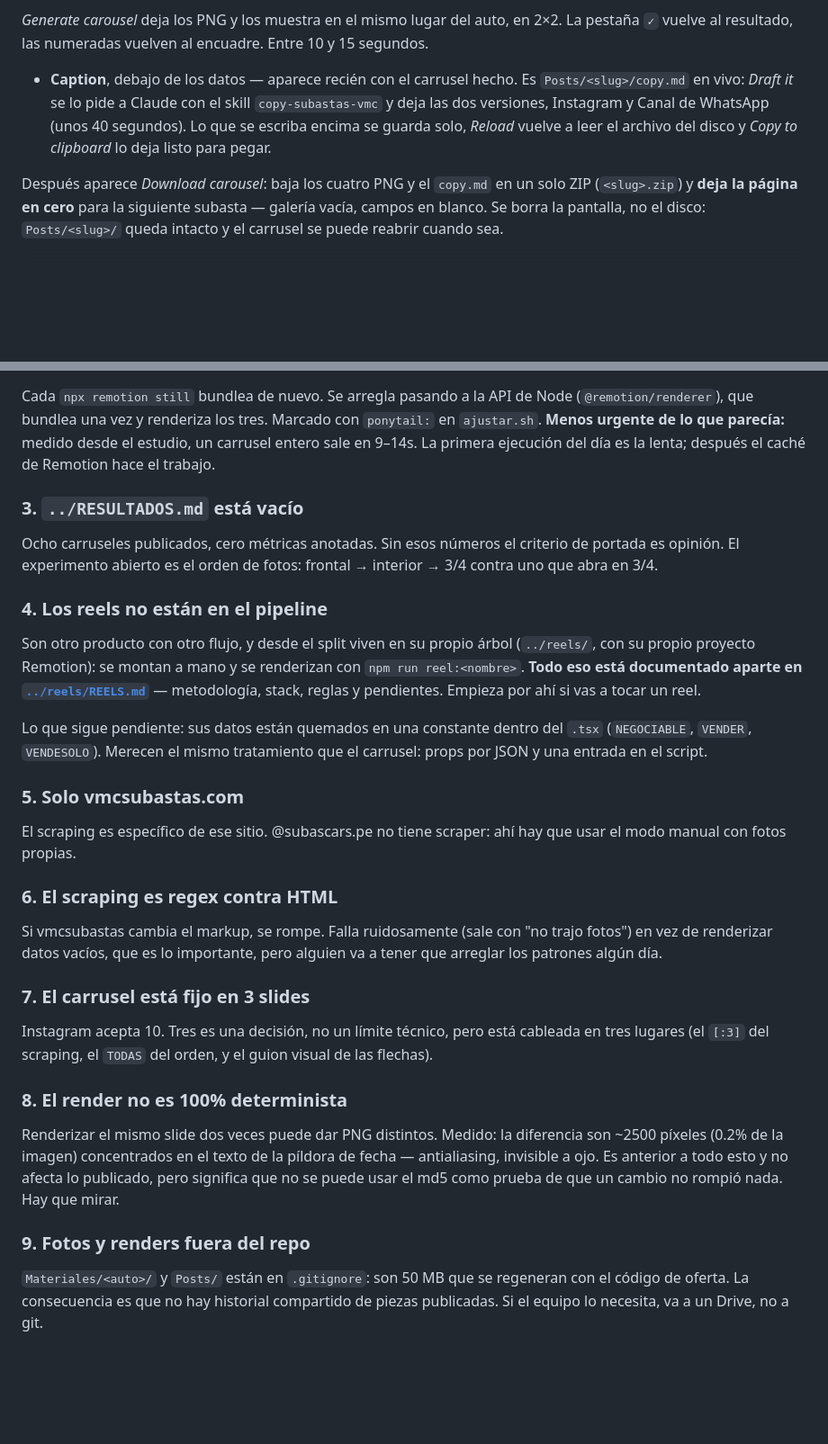
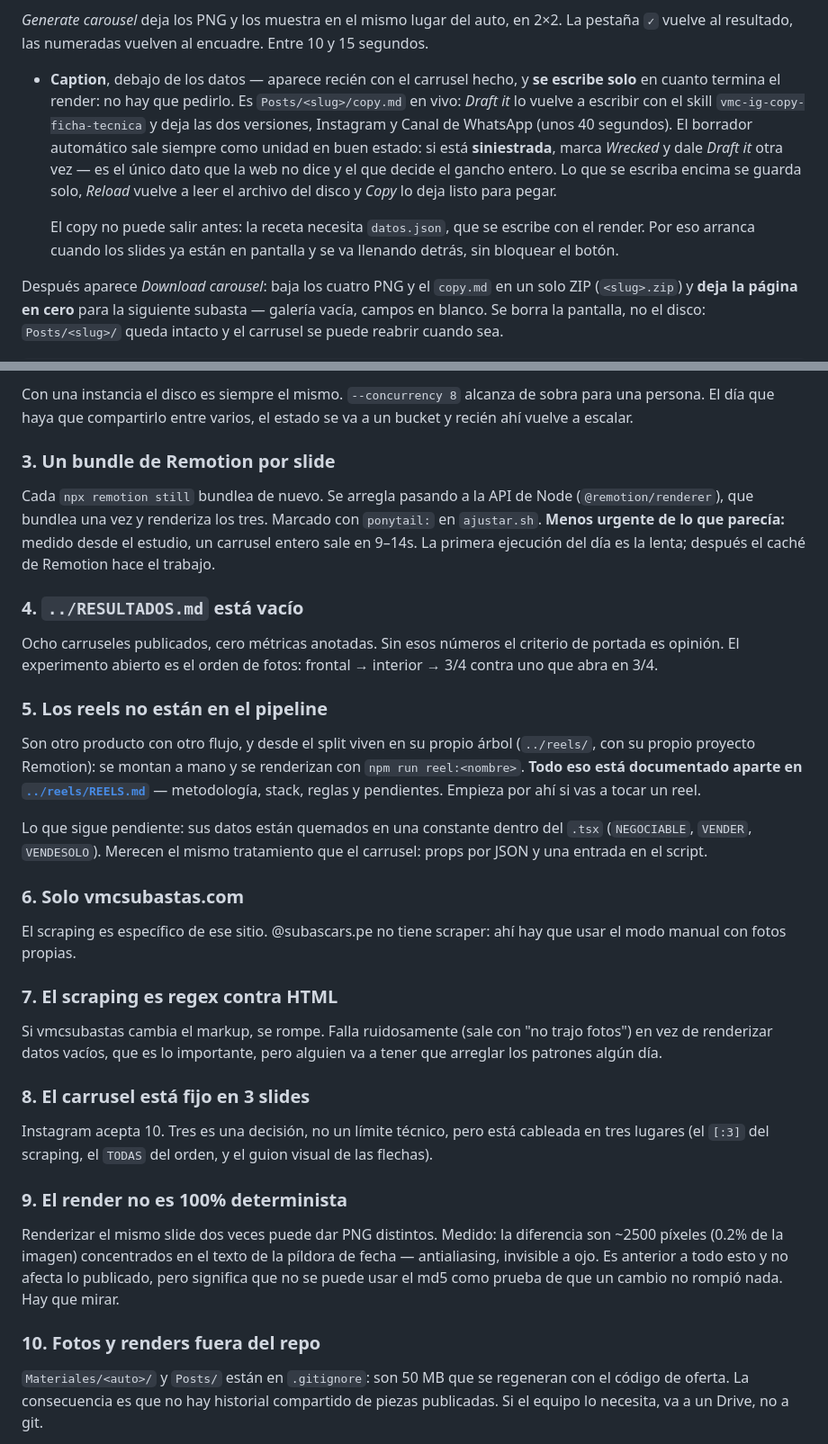
Before and after one commit to ahuacchillo/subastop-carrusel, a Markdown page: README.md, 2 parts joined by grey strips. Shown at 90% size. GitHub-like rendering; blank space fills up the shorter version.

```diff
--- a/README.md
+++ b/README.md
@@ -36,11 +36,19 @@ inglés** — las piezas que produce siguen en español.
 2×2. La pestaña `✓` vuelve al resultado, las numeradas vuelven al encuadre.
 Entre 10 y 15 segundos.
 
-- **Caption**, debajo de los datos — aparece recién con el carrusel hecho. Es
-  `Posts/<slug>/copy.md` en vivo: *Draft it* se lo pide a Claude con el skill
-  `copy-subastas-vmc` y deja las dos versiones, Instagram y Canal de WhatsApp
-  (unos 40 segundos). Lo que se escriba encima se guarda solo, *Reload* vuelve
-  a leer el archivo del disco y *Copy to clipboard* lo deja listo para pegar.
+- **Caption**, debajo de los datos — aparece recién con el carrusel hecho, y
+  **se escribe solo** en cuanto termina el render: no hay que pedirlo. Es
+  `Posts/<slug>/copy.md` en vivo: *Draft it* lo vuelve a escribir con el skill
+  `vmc-ig-copy-ficha-tecnica` y deja las dos versiones, Instagram y Canal de
+  WhatsApp (unos 40 segundos). El borrador automático sale siempre como unidad
+  en buen estado: si está **siniestrada**, marca *Wrecked* y dale *Draft it*
+  otra vez — es el único dato que la web no dice y el que decide el gancho
+  entero. Lo que se escriba encima se guarda solo, *Reload* vuelve a leer el
+  archivo del disco y *Copy* lo deja listo para pegar.
+
+  El copy no puede salir antes: la receta necesita `datos.json`, que se escribe
+  con el render. Por eso arranca cuando los slides ya están en pantalla y se va
+  llenando detrás, sin bloquear el botón.
 
 Después aparece *Download carousel*: baja los cuatro PNG y el `copy.md` en un
 solo ZIP (`<slug>.zip`) y **deja la página en cero** para la siguiente subasta — galería
@@ -467,3 +527,8 @@ clave va en el entorno —nunca en el repo— y en el contenedor viaja igual que
+Con una instancia el disco es siempre el mismo. `--concurrency 8` alcanza de
+sobra para una persona. El día que haya que compartirlo entre varios, el estado
+se va a un bucket y recién ahí vuelve a escalar.
+
+### 3. Un bundle de Remotion por slide
 
 Cada `npx remotion still` bundlea de nuevo. Se arregla pasando a la API de Node
 (`@remotion/renderer`), que bundlea una vez y renderiza los tres. Marcado con
@@ -471,13 +536,13 @@ Cada `npx remotion still` bundlea de nuevo. Se arregla pasando a la API de Node
 estudio, un carrusel entero sale en 9–14s. La primera ejecución del día es la
 lenta; después el caché de Remotion hace el trabajo.
 
-### 3. `../RESULTADOS.md` está vacío
+### 4. `../RESULTADOS.md` está vacío
 
 Ocho carruseles publicados, cero métricas anotadas. Sin esos números el criterio
 de portada es opinión. El experimento abierto es el orden de fotos: frontal →
 interior → 3/4 contra uno que abra en 3/4.
 
-### 4. Los reels no están en el pipeline
+### 5. Los reels no están en el pipeline
 
 Son otro producto con otro flujo, y desde el split viven en su propio árbol
 (`../reels/`, con su propio proyecto Remotion): se montan a mano y se renderizan
@@ -489,24 +554,24 @@ Lo que sigue pendiente: sus datos están quemados en una constante dentro del `.
 (`NEGOCIABLE`, `VENDER`, `VENDESOLO`). Merecen el mismo tratamiento que el carrusel:
 props por JSON y una entrada en el script.
 
-### 5. Solo vmcsubastas.com
+### 6. Solo vmcsubastas.com
 
 El scraping es específico de ese sitio. @subascars.pe no tiene scraper: ahí hay
 que usar el modo manual con fotos propias.
 
-### 6. El scraping es regex contra HTML
+### 7. El scraping es regex contra HTML
 
 Si vmcsubastas cambia el markup, se rompe. Falla ruidosamente (sale con "no
 trajo fotos") en vez de renderizar datos vacíos, que es lo importante, pero
 alguien va a tener que arreglar los patrones algún día.
 
-### 7. El carrusel está fijo en 3 slides
+### 8. El carrusel está fijo en 3 slides
 
 Instagram acepta 10. Tres es una decisión, no un límite técnico, pero está
 cableada en tres lugares (el `[:3]` del scraping, el `TODAS` del orden, y el
 guion visual de las flechas).
 
-### 8. El render no es 100% determinista
+### 9. El render no es 100% determinista
 
 Renderizar el mismo slide dos veces puede dar PNG distintos. Medido: la
 diferencia son ~2500 píxeles (0.2% de la imagen) concentrados en el texto de la
@@ -514,7 +579,7 @@ píldora de fecha — antialiasing, invisible a ojo. Es anterior a todo esto y n
 afecta lo publicado, pero significa que no se puede usar el md5 como prueba de
 que un cambio no rompió nada. Hay que mirar.
 
-### 9. Fotos y renders fuera del repo
+### 10. Fotos y renders fuera del repo
 
 `Materiales/<auto>/` y `Posts/` están en `.gitignore`: son 50 MB que se
 regeneran con el código de oferta. La consecuencia es que no hay historial
```
Also changed, not shown: other parts of README.md (+79 -27 lines).
